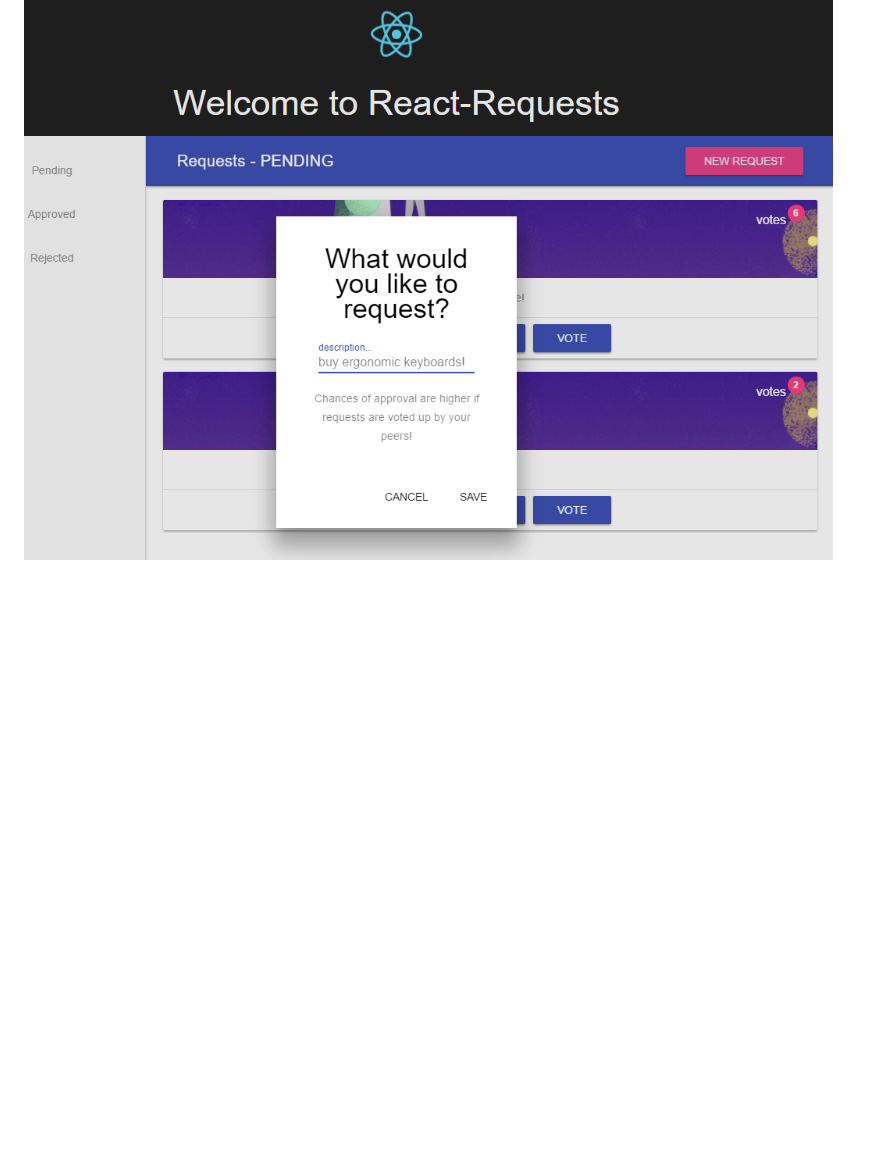
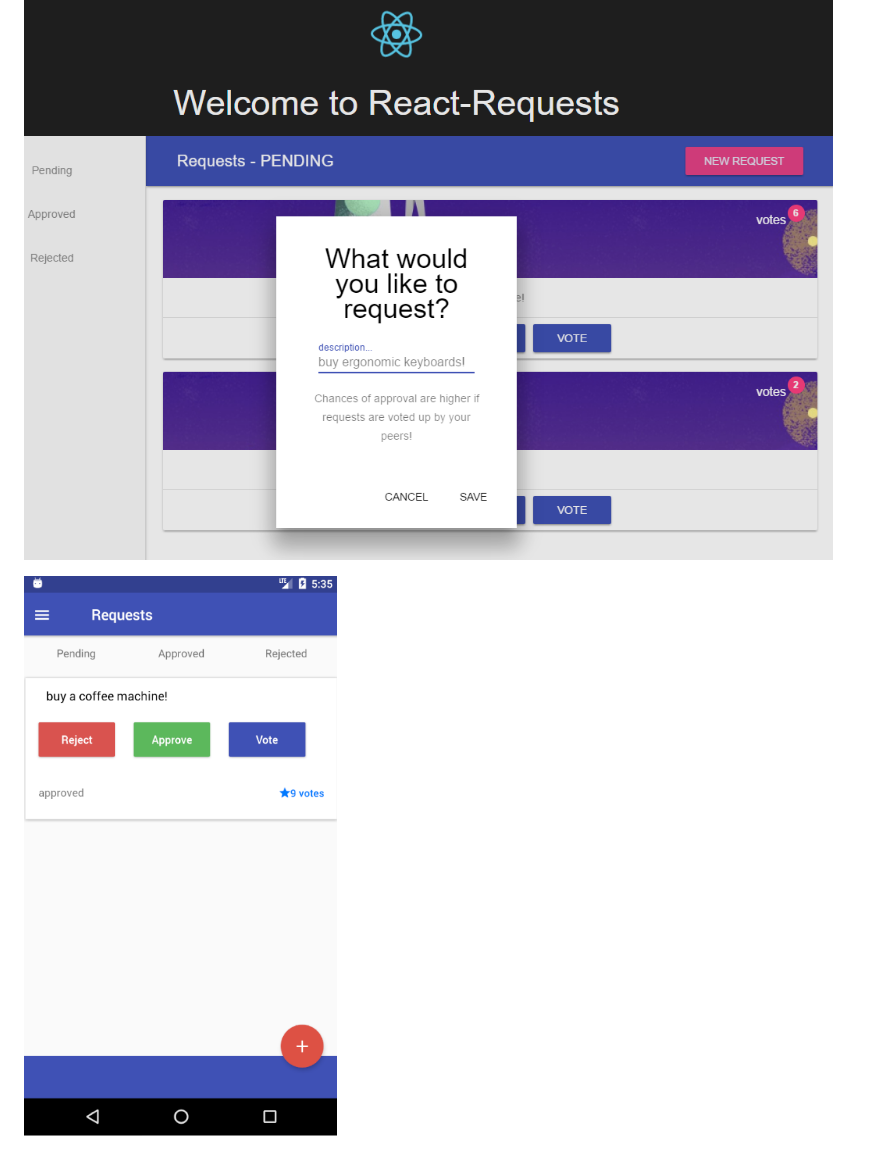
Before and after one commit to pestrada/requests-app, a Markdown page: README.md, the part around the change. GitHub-like rendering; pictures changed too: screenshot_two.png (added); blank space fills up the shorter version.

```diff
--- a/README.md
+++ b/README.md
@@ -11,3 +11,5 @@ The goal was to experiment integrating:
 - [Webpack](https://webpack.github.io/)
 
 ![Requests-App](/screenshot.png)
+
+![Requests-App](/screenshot_two.png)
```
